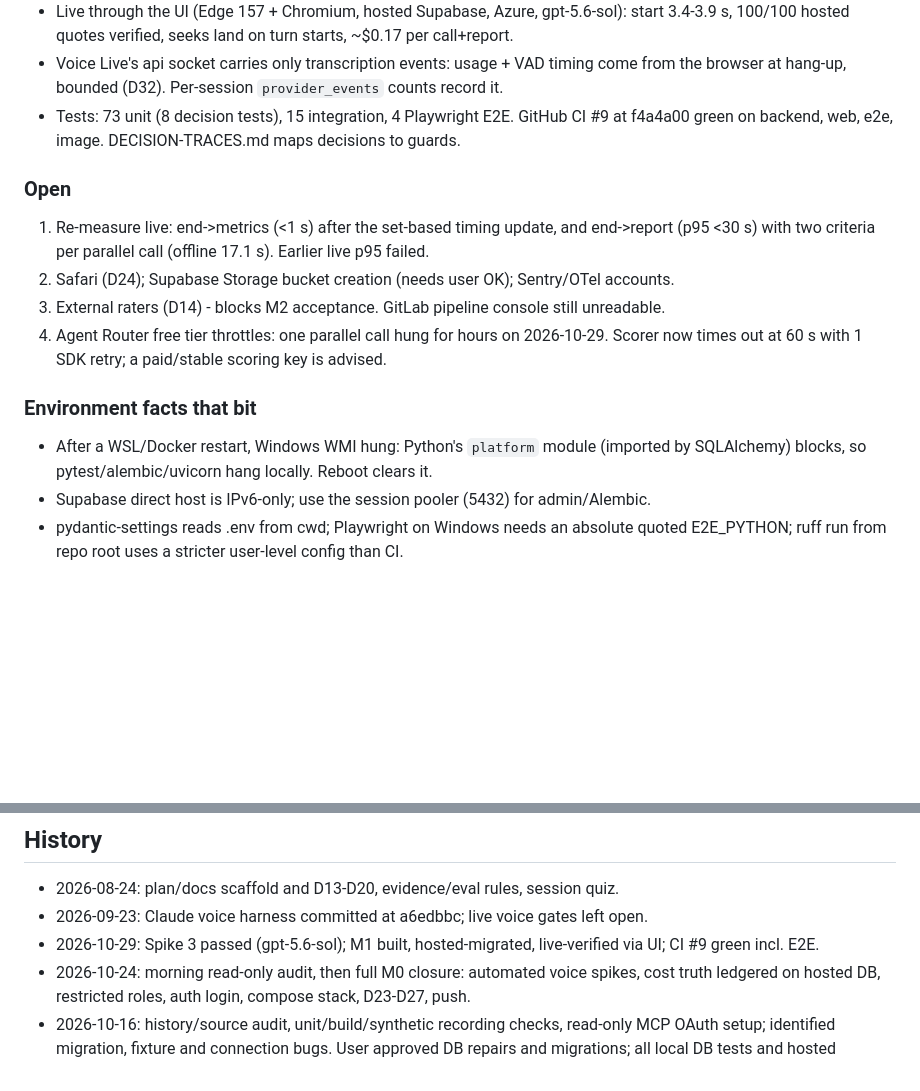
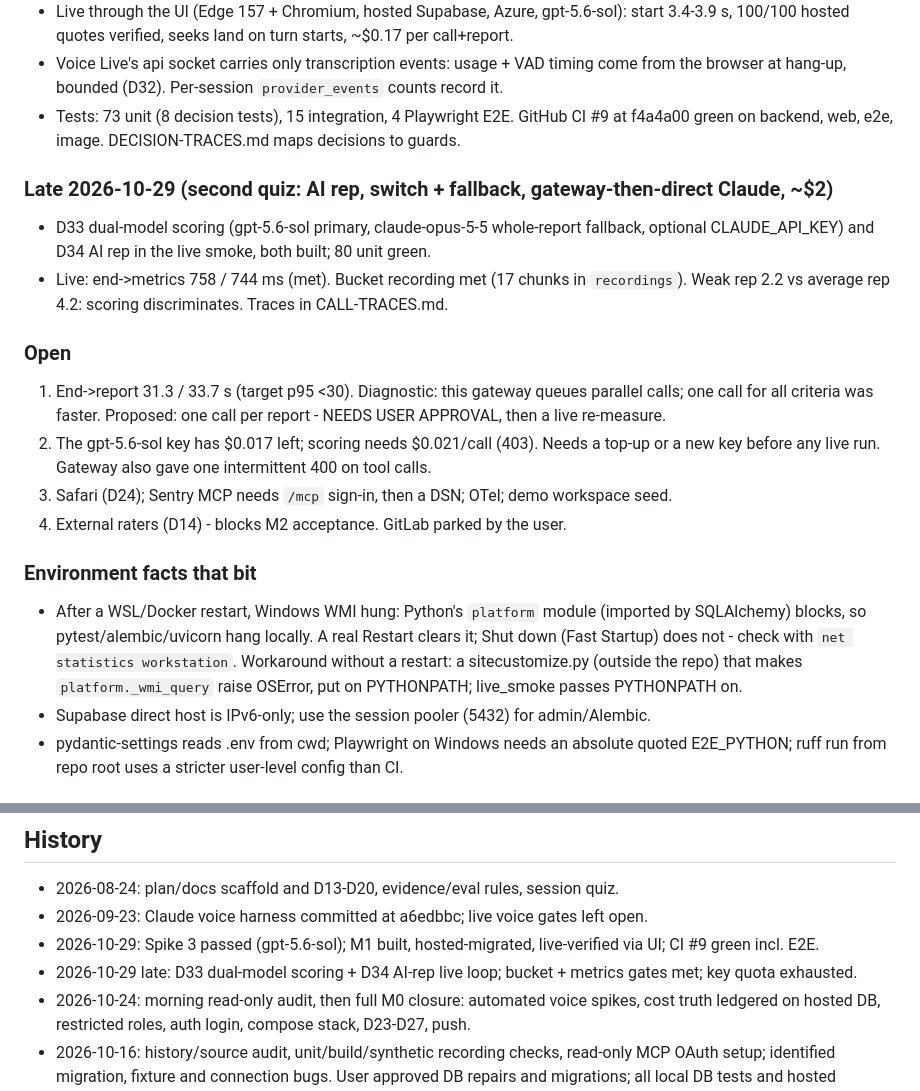
Before and after one commit to ynitin2004/HyperSale, a Markdown page: sales-platform/docs/MEMORY.md, 2 parts joined by grey strips. GitHub-like rendering; blank space fills up the shorter version.

```diff
--- a/sales-platform/docs/MEMORY.md
+++ b/sales-platform/docs/MEMORY.md
@@ -23,17 +23,27 @@ pushes to both remotes. GitLab MCP is not available in this environment.
 - Tests: 73 unit (8 decision tests), 15 integration, 4 Playwright E2E. GitHub CI #9 at
   f4a4a00 green on backend, web, e2e, image. DECISION-TRACES.md maps decisions to guards.
 
+### Late 2026-10-29 (second quiz: AI rep, switch + fallback, gateway-then-direct Claude, ~$2)
+- D33 dual-model scoring (gpt-5.6-sol primary, claude-opus-5-5 whole-report fallback,
+  optional CLAUDE_API_KEY) and D34 AI rep in the live smoke, both built; 80 unit green.
+- Live: end->metrics 758 / 744 ms (met). Bucket recording met (17 chunks in `recordings`).
+  Weak rep 2.2 vs average rep 4.2: scoring discriminates. Traces in CALL-TRACES.md.
+
 ### Open
-1. Re-measure live: end->metrics (<1 s) after the set-based timing update, and end->report
-   (p95 <30 s) with two criteria per parallel call (offline 17.1 s). Earlier live p95 failed.
-2. Safari (D24); Supabase Storage bucket creation (needs user OK); Sentry/OTel accounts.
-3. External raters (D14) - blocks M2 acceptance. GitLab pipeline console still unreadable.
-4. Agent Router free tier throttles: one parallel call hung for hours on 2026-10-29.
-   Scorer now times out at 60 s with 1 SDK retry; a paid/stable scoring key is advised.
+1. End->report 31.3 / 33.7 s (target p95 <30). Diagnostic: this gateway queues parallel
+   calls; one call for all criteria was faster. Proposed: one call per report - NEEDS USER
+   APPROVAL, then a live re-measure.
+2. The gpt-5.6-sol key has $0.017 left; scoring needs $0.021/call (403). Needs a top-up or a
+   new key before any live run. Gateway also gave one intermittent 400 on tool calls.
+3. Safari (D24); Sentry MCP needs `/mcp` sign-in, then a DSN; OTel; demo workspace seed.
+4. External raters (D14) - blocks M2 acceptance. GitLab parked by the user.
 
 ### Environment facts that bit
 - After a WSL/Docker restart, Windows WMI hung: Python's `platform` module (imported by
-  SQLAlchemy) blocks, so pytest/alembic/uvicorn hang locally. Reboot clears it.
+  SQLAlchemy) blocks, so pytest/alembic/uvicorn hang locally. A real Restart clears it;
+  Shut down (Fast Startup) does not - check with `net statistics workstation`. Workaround
+  without a restart: a sitecustomize.py (outside the repo) that makes
+  `platform._wmi_query` raise OSError, put on PYTHONPATH; live_smoke passes PYTHONPATH on.
 - Supabase direct host is IPv6-only; use the session pooler (5432) for admin/Alembic.
 - pydantic-settings reads .env from cwd; Playwright on Windows needs an absolute quoted
   E2E_PYTHON; ruff run from repo root uses a stricter user-level config than CI.
@@ -168,6 +178,7 @@ Keep GitHub and GitLab CI aligned. Do not touch unrelated sibling projects.
 - 2026-08-24: plan/docs scaffold and D13-D20, evidence/eval rules, session quiz.
 - 2026-09-23: Claude voice harness committed at a6edbbc; live voice gates left open.
 - 2026-10-29: Spike 3 passed (gpt-5.6-sol); M1 built, hosted-migrated, live-verified via UI; CI #9 green incl. E2E.
+- 2026-10-29 late: D33 dual-model scoring + D34 AI-rep live loop; bucket + metrics gates met; key quota exhausted.
 - 2026-10-24: morning read-only audit, then full M0 closure: automated voice spikes, cost
   truth ledgered on hosted DB, restricted roles, auth login, compose stack, D23-D27, push.
 - 2026-10-16: history/source audit, unit/build/synthetic recording checks, read-only MCP
```
Also changed, not shown: sales-platform/docs/PHASES.md (+23 -6 lines).
